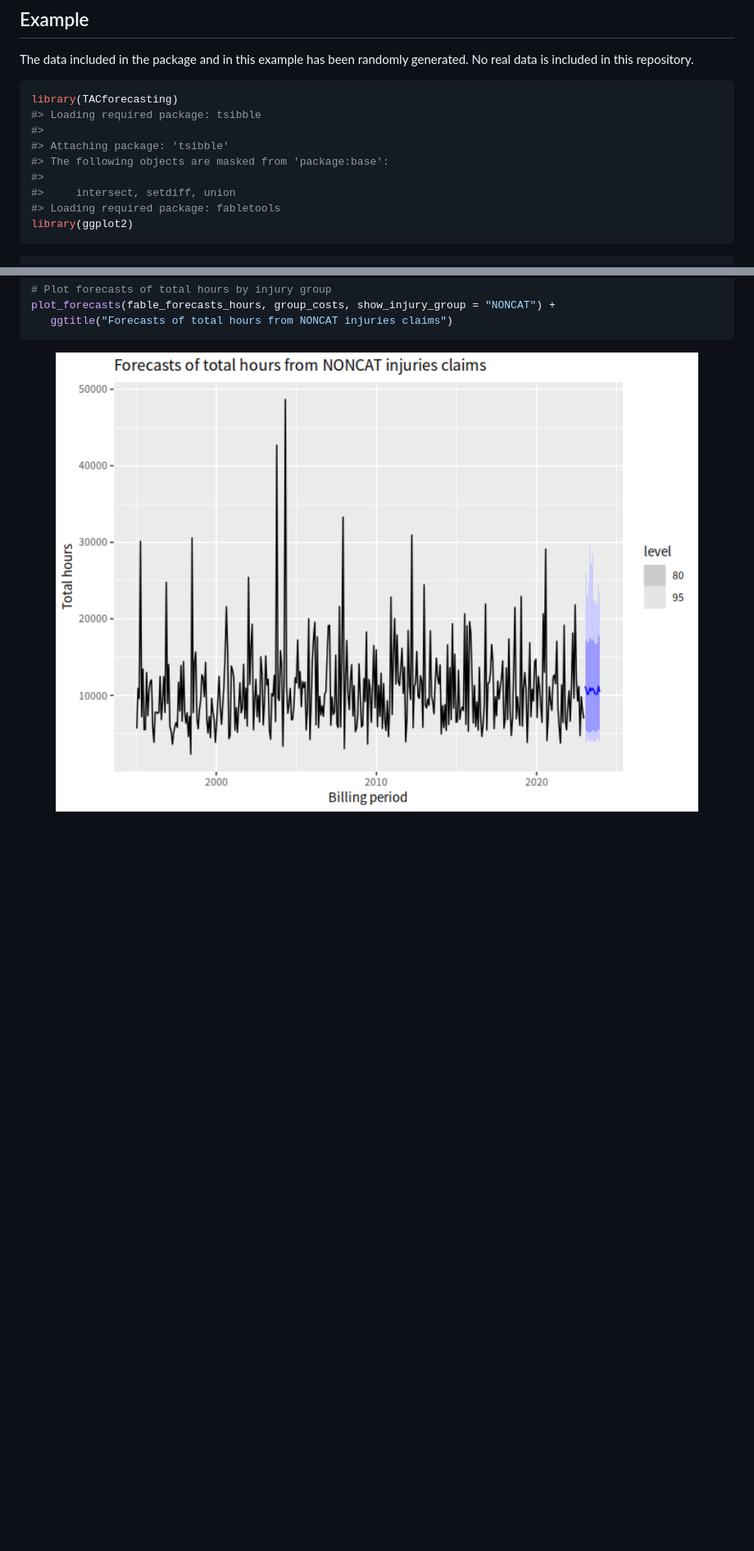
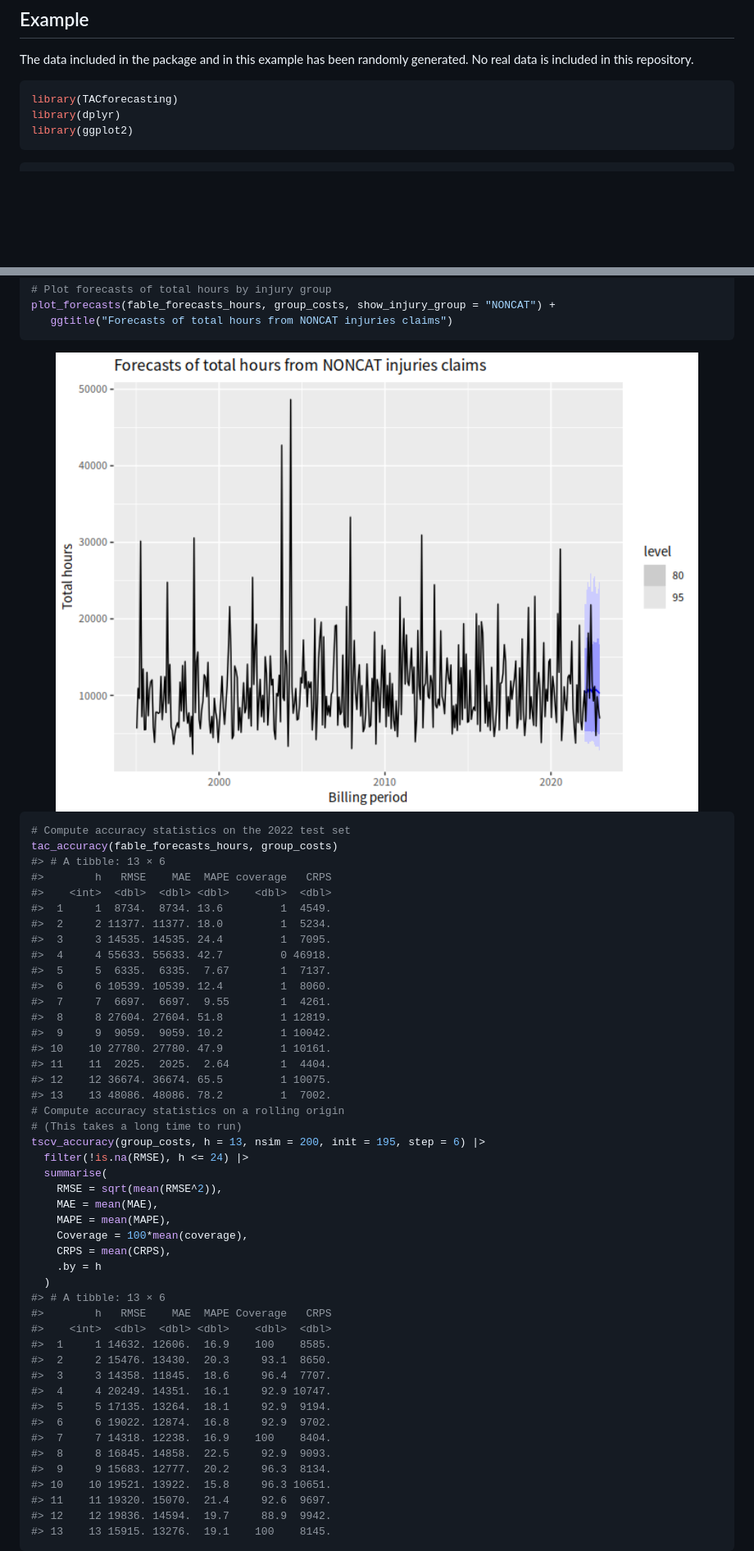
Before and after one commit to robjhyndman/TACforecasting, a Markdown page: README.md, 2 parts joined by grey strips. Shown: that part at 82% size. Rendered like a GitHub page; pictures changed too: man/figures/README-unnamed-chunk-5-3.png (added); blank space fills up the shorter version.

Commit message:
Added accuracy calculations to readme

````diff
--- a/README.md
+++ b/README.md
@@ -24,13 +24,7 @@ generated. No real data is included in this repository.
 
 ``` r
 library(TACforecasting)
-#> Loading required package: tsibble
-#>
-#> Attaching package: 'tsibble'
-#> The following objects are masked from 'package:base':
-#>
-#>     intersect, setdiff, union
-#> Loading required package: fabletools
+library(dplyr)
 library(ggplot2)
 ```
 
@@ -105,4 +92,53 @@ plot_forecasts(fable_forecasts_hours, group_costs, show_injury_group = "NONCAT")
    ggtitle("Forecasts of total hours from NONCAT injuries claims")
 ```
 
-<img src="man/figures/README-unnamed-chunk-4-3.png" width="100%" />
+<img src="man/figures/README-unnamed-chunk-5-3.png" width="100%" />
+
+``` r
+# Compute accuracy statistics on the 2022 test set
+tac_accuracy(fable_forecasts_hours, group_costs)
+#> # A tibble: 13 × 6
+#>        h   RMSE    MAE  MAPE coverage   CRPS
+#>    <int>  <dbl>  <dbl> <dbl>    <dbl>  <dbl>
+#>  1     1  8734.  8734. 13.6         1  4549.
+#>  2     2 11377. 11377. 18.0         1  5234.
+#>  3     3 14535. 14535. 24.4         1  7095.
+#>  4     4 55633. 55633. 42.7         0 46918.
+#>  5     5  6335.  6335.  7.67        1  7137.
+#>  6     6 10539. 10539. 12.4         1  8060.
+#>  7     7  6697.  6697.  9.55        1  4261.
+#>  8     8 27604. 27604. 51.8         1 12819.
+#>  9     9  9059.  9059. 10.2         1 10042.
+#> 10    10 27780. 27780. 47.9         1 10161.
+#> 11    11  2025.  2025.  2.64        1  4404.
+#> 12    12 36674. 36674. 65.5         1 10075.
+#> 13    13 48086. 48086. 78.2         1  7002.
+# Compute accuracy statistics on a rolling origin
+# (This takes a long time to run)
+tscv_accuracy(group_costs, h = 13, nsim = 200, init = 195, step = 6) |>
+  filter(!is.na(RMSE), h <= 24) |>
+  summarise(
+    RMSE = sqrt(mean(RMSE^2)),
+    MAE = mean(MAE),
+    MAPE = mean(MAPE),
+    Coverage = 100*mean(coverage),
+    CRPS = mean(CRPS),
+    .by = h
+  )
+#> # A tibble: 13 × 6
+#>        h   RMSE    MAE  MAPE Coverage   CRPS
+#>    <int>  <dbl>  <dbl> <dbl>    <dbl>  <dbl>
+#>  1     1 14632. 12606.  16.9    100    8585.
+#>  2     2 15476. 13430.  20.3     93.1  8650.
+#>  3     3 14358. 11845.  18.6     96.4  7707.
+#>  4     4 20249. 14351.  16.1     92.9 10747.
+#>  5     5 17135. 13264.  18.1     92.9  9194.
+#>  6     6 19022. 12874.  16.8     92.9  9702.
+#>  7     7 14318. 12238.  16.9    100    8404.
+#>  8     8 16845. 14858.  22.5     92.9  9093.
+#>  9     9 15683. 12777.  20.2     96.3  8134.
+#> 10    10 19521. 13922.  15.8     96.3 10651.
+#> 11    11 19320. 15070.  21.4     92.6  9697.
+#> 12    12 19836. 14594.  19.7     88.9  9942.
+#> 13    13 15915. 13276.  19.1    100    8145.
+```
````
Also changed, not shown: other parts of README.md (+6 -13 lines), man/figures/README-unnamed-chunk-5-1.png (added), man/figures/README-unnamed-chunk-5-2.png (added), 6 other files.
